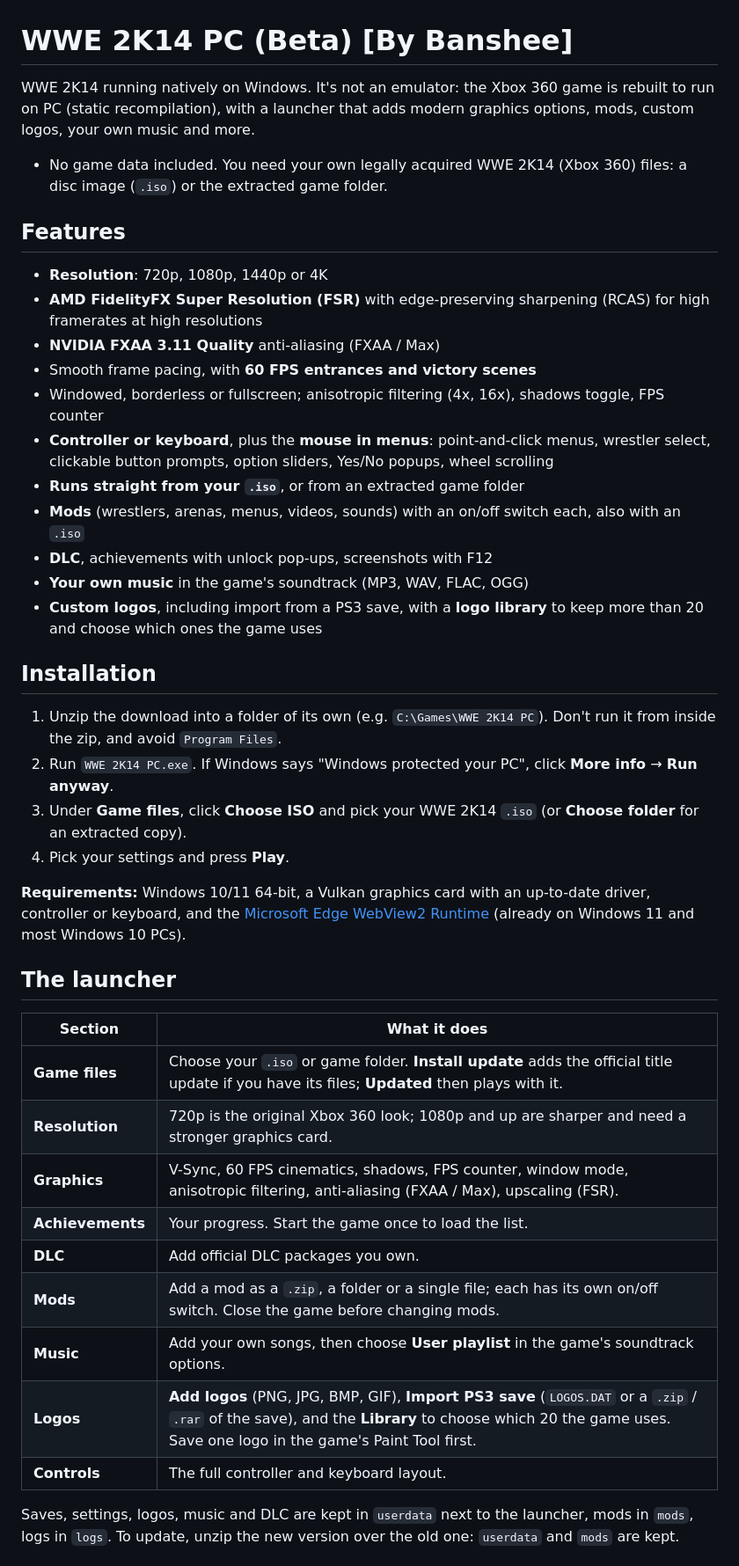
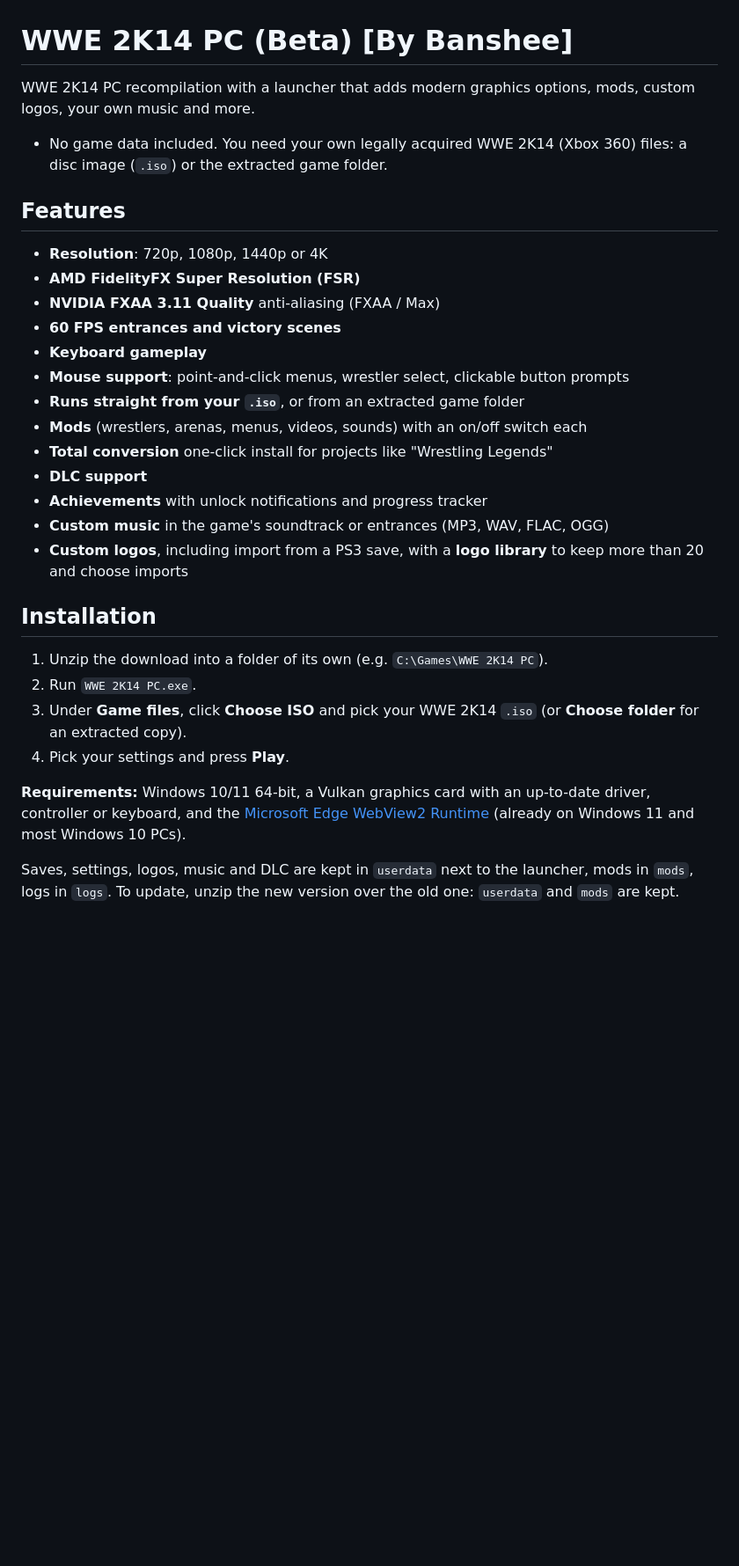
Before and after one commit to itsbybanshee/wwe2k14-pc, a Markdown page: README.md, the part around the change. Shown at 88% size. Rendered like a GitHub page; blank space fills up the shorter version.

```diff
--- a/README.md
+++ b/README.md
@@ -1,7 +1,6 @@
 # WWE 2K14 PC (Beta) [By Banshee]
 
-WWE 2K14 running natively on Windows. It's not an emulator: the Xbox 360 game is rebuilt to run on PC (static
-recompilation), with a launcher that adds modern graphics options, mods, custom logos, your own music and more.
+WWE 2K14 PC recompilation with a launcher that adds modern graphics options, mods, custom logos, your own music and more.
 
 - No game data included. You need your own legally acquired WWE 2K14 (Xbox 360) files: a disc image (`.iso`) or the
   extracted game folder.
@@ -9,25 +8,23 @@ recompilation), with a launcher that adds modern graphics options, mods, custom
 ## Features
 
 - **Resolution**: 720p, 1080p, 1440p or 4K
-- **AMD FidelityFX Super Resolution (FSR)** with edge-preserving sharpening (RCAS) for high framerates at high
-  resolutions
+- **AMD FidelityFX Super Resolution (FSR)**
 - **NVIDIA FXAA 3.11 Quality** anti-aliasing (FXAA / Max)
-- Smooth frame pacing, with **60 FPS entrances and victory scenes**
-- Windowed, borderless or fullscreen; anisotropic filtering (4x, 16x), shadows toggle, FPS counter
-- **Controller or keyboard**, plus the **mouse in menus**: point-and-click menus, wrestler select, clickable button
-  prompts, option sliders, Yes/No popups, wheel scrolling
+- **60 FPS entrances and victory scenes**
+- **Keyboard gameplay**
+- **Mouse support**: point-and-click menus, wrestler select, clickable button prompts
 - **Runs straight from your `.iso`**, or from an extracted game folder
-- **Mods** (wrestlers, arenas, menus, videos, sounds) with an on/off switch each, also with an `.iso`
-- **DLC**, achievements with unlock pop-ups, screenshots with F12
-- **Your own music** in the game's soundtrack (MP3, WAV, FLAC, OGG)
-- **Custom logos**, including import from a PS3 save, with a **logo library** to keep more than 20 and choose which
-  ones the game uses
+- **Mods** (wrestlers, arenas, menus, videos, sounds) with an on/off switch each
+- **Total conversion** one-click install for projects like "Wrestling Legends"
+- **DLC support**
+- **Achievements** with unlock notifications and progress tracker
+- **Custom music** in the game's soundtrack or entrances (MP3, WAV, FLAC, OGG)
+- **Custom logos**, including import from a PS3 save, with a **logo library** to keep more than 20 and choose imports
 
 ## Installation
 
-1. Unzip the download into a folder of its own (e.g. `C:\Games\WWE 2K14 PC`). Don't run it from inside the zip, and
-   avoid `Program Files`.
-2. Run `WWE 2K14 PC.exe`. If Windows says "Windows protected your PC", click **More info** → **Run anyway**.
+1. Unzip the download into a folder of its own (e.g. `C:\Games\WWE 2K14 PC`).
+2. Run `WWE 2K14 PC.exe`.
 3. Under **Game files**, click **Choose ISO** and pick your WWE 2K14 `.iso` (or **Choose folder** for an extracted
    copy).
 4. Pick your settings and press **Play**.
@@ -35,20 +32,6 @@ recompilation), with a launcher that adds modern graphics options, mods, custom
 **Requirements:** Windows 10/11 64-bit, a Vulkan graphics card with an up-to-date driver, controller or keyboard,
 and the [Microsoft Edge WebView2 Runtime](https://developer.microsoft.com/microsoft-edge/webview2/) (already on
 Windows 11 and most Windows 10 PCs).
-
-## The launcher
-
-| Section | What it does |
-|---|---|
-| **Game files** | Choose your `.iso` or game folder. **Install update** adds the official title update if you have its files; **Updated** then plays with it. |
-| **Resolution** | 720p is the original Xbox 360 look; 1080p and up are sharper and need a stronger graphics card. |
-| **Graphics** | V-Sync, 60 FPS cinematics, shadows, FPS counter, window mode, anisotropic filtering, anti-aliasing (FXAA / Max), upscaling (FSR). |
-| **Achievements** | Your progress. Start the game once to load the list. |
-| **DLC** | Add official DLC packages you own. |
-| **Mods** | Add a mod as a `.zip`, a folder or a single file; each has its own on/off switch. Close the game before changing mods. |
-| **Music** | Add your own songs, then choose **User playlist** in the game's soundtrack options. |
-| **Logos** | **Add logos** (PNG, JPG, BMP, GIF), **Import PS3 save** (`LOGOS.DAT` or a `.zip` / `.rar` of the save), and the **Library** to choose which 20 the game uses. Save one logo in the game's Paint Tool first. |
-| **Controls** | The full controller and keyboard layout. |
 
 Saves, settings, logos, music and DLC are kept in `userdata` next to the launcher, mods in `mods`, logs in `logs`.
 To update, unzip the new version over the old one: `userdata` and `mods` are kept.
```
